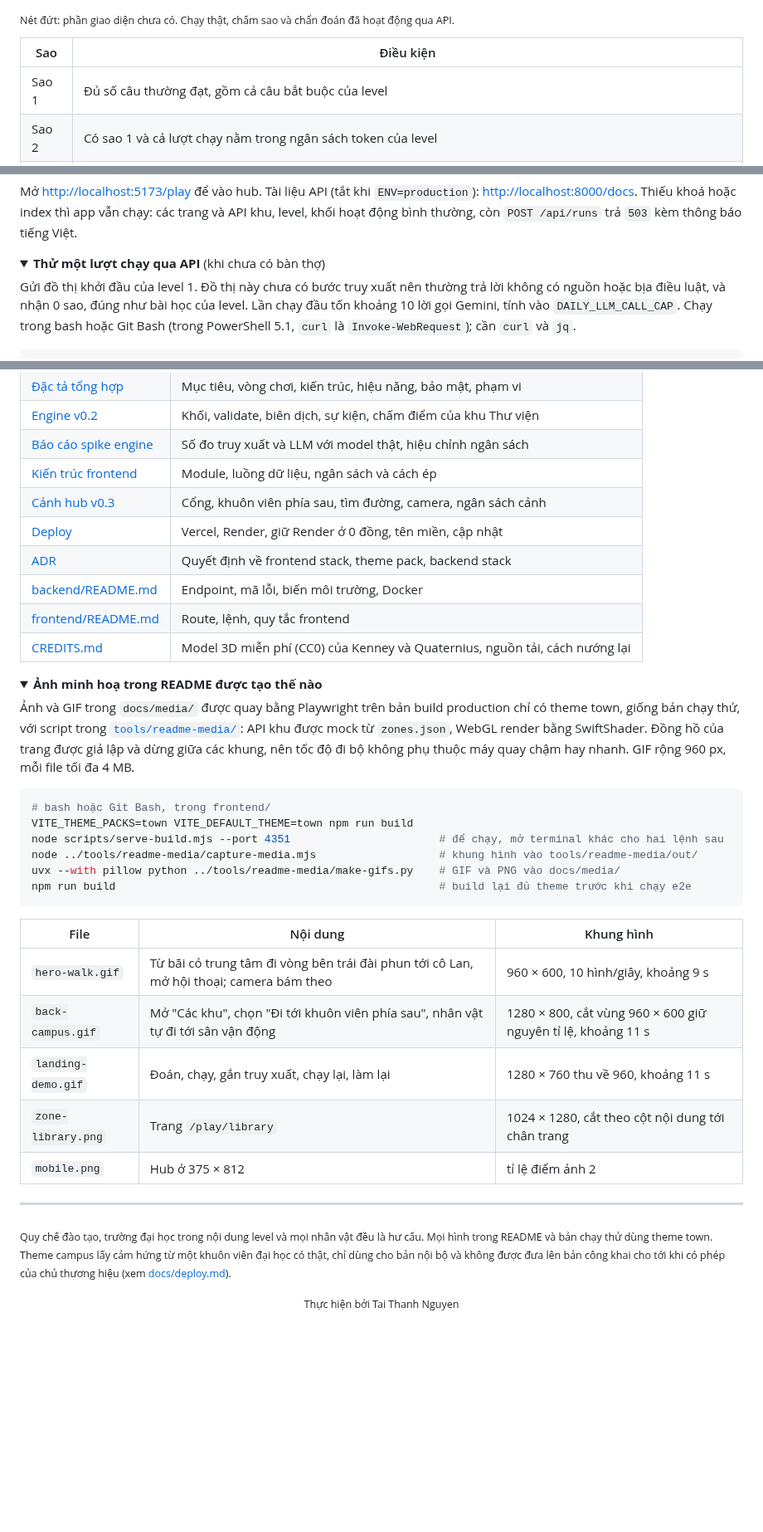
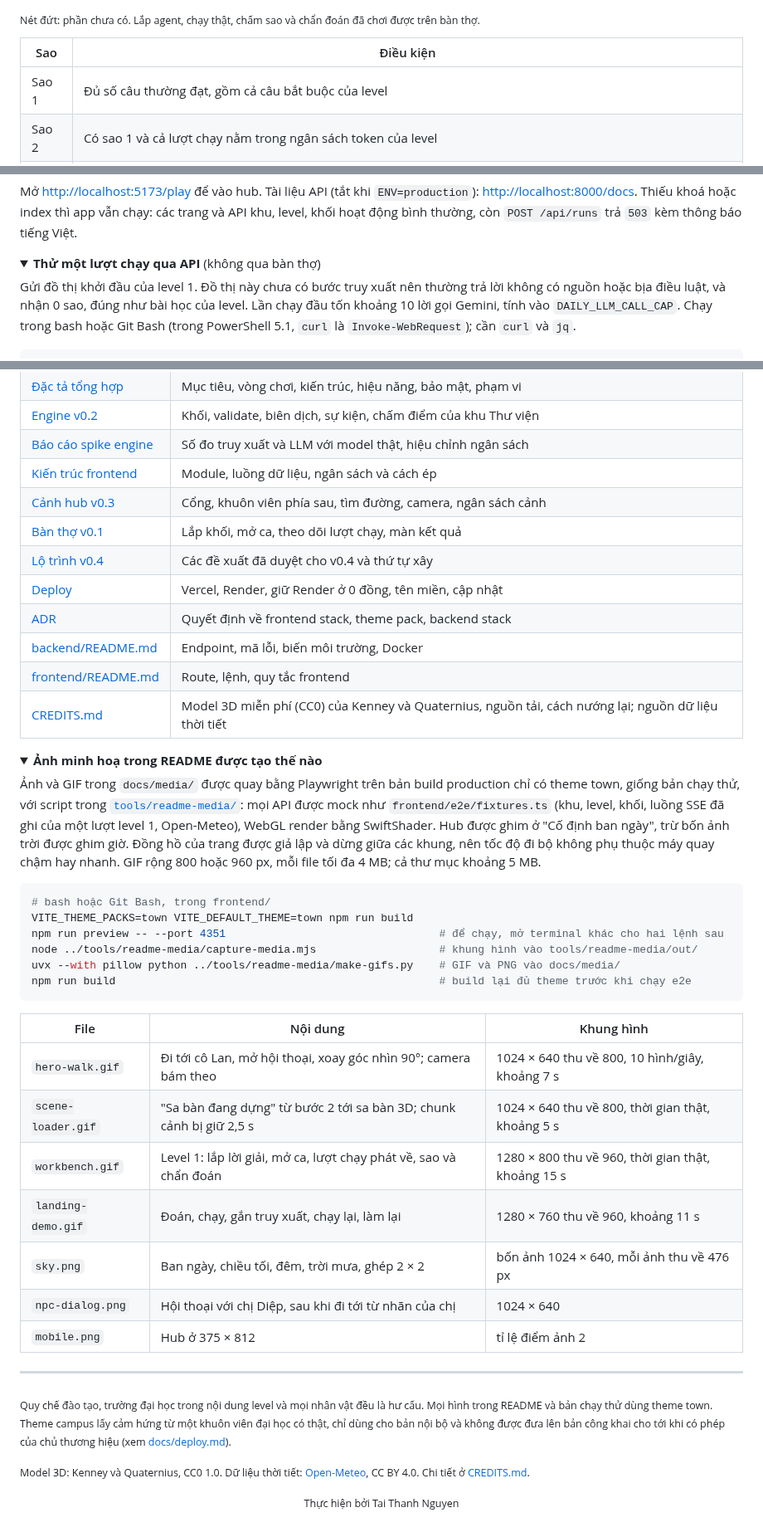
Before and after one commit to Tai-TZ/v-game, a Markdown page: README.md, 3 parts joined by grey strips. Shown at 83% size. Rendered like a GitHub page; folded sections open; blank space fills up the shorter version.

````diff
--- a/README.md
+++ b/README.md
@@ -102,6 +116,6 @@ flowchart LR
 ```
 
-<sub>Nét đứt: phần giao diện chưa có. Chạy thật, chấm sao và chẩn đoán đã hoạt động qua API.</sub>
+<sub>Nét đứt: phần chưa có. Lắp agent, chạy thật, chấm sao và chẩn đoán đã chơi được trên bàn thợ.</sub>
 
 | Sao | Điều kiện |
 |---|---|
@@ -161,7 +175,7 @@ Mở <http://localhost:5173/play> để vào hub. Tài liệu API (tắt khi `EN
 hoạt động bình thường, còn `POST /api/runs` trả `503` kèm thông báo tiếng Việt.
 
 <details>
-<summary><b>Thử một lượt chạy qua API</b> (khi chưa có bàn thợ)</summary>
+<summary><b>Thử một lượt chạy qua API</b> (không qua bàn thợ)</summary>
 
 Gửi đồ thị khởi đầu của level 1. Đồ thị này chưa có bước truy xuất nên thường trả lời không có nguồn
 hoặc bịa điều luật, và nhận 0 sao, đúng như bài học của level. Lần chạy đầu tốn khoảng 10 lời gọi Gemini, tính vào `DAILY_LLM_CALL_CAP`.
@@ -411,24 +428,28 @@ v-game/
 | [Báo cáo spike engine](docs/design/engine-spike-report.md) | Số đo truy xuất và LLM với model thật, hiệu chỉnh ngân sách |
 | [Kiến trúc frontend](docs/design/frontend-architecture.md) | Module, luồng dữ liệu, ngân sách và cách ép |
 | [Cảnh hub v0.3](docs/design/campus-scene-v0.3.md) | Cổng, khuôn viên phía sau, tìm đường, camera, ngân sách cảnh |
+| [Bàn thợ v0.1](docs/design/workbench-v0.1.md) | Lắp khối, mở ca, theo dõi lượt chạy, màn kết quả |
+| [Lộ trình v0.4](docs/design/roadmap-v0.4.md) | Các đề xuất đã duyệt cho v0.4 và thứ tự xây |
 | [Deploy](docs/deploy.md) | Vercel, Render, giữ Render ở 0 đồng, tên miền, cập nhật |
 | [ADR](docs/adr/) | Quyết định về frontend stack, theme pack, backend stack |
 | [backend/README.md](backend/README.md) | Endpoint, mã lỗi, biến môi trường, Docker |
 | [frontend/README.md](frontend/README.md) | Route, lệnh, quy tắc frontend |
-| [CREDITS.md](CREDITS.md) | Model 3D miễn phí (CC0) của Kenney và Quaternius, nguồn tải, cách nướng lại |
+| [CREDITS.md](CREDITS.md) | Model 3D miễn phí (CC0) của Kenney và Quaternius, nguồn tải, cách nướng lại; nguồn dữ liệu thời tiết |
 
 <details>
 <summary><b>Ảnh minh hoạ trong README được tạo thế nào</b></summary>
 
 Ảnh và GIF trong `docs/media/` được quay bằng Playwright trên bản build production chỉ có theme town,
-giống bản chạy thử, với script trong [`tools/readme-media/`](tools/readme-media/): API khu được mock từ
-`zones.json`, WebGL render bằng SwiftShader. Đồng hồ của trang được giả lập và dừng giữa các khung, nên
-tốc độ đi bộ không phụ thuộc máy quay chậm hay nhanh. GIF rộng 960 px, mỗi file tối đa 4 MB.
+giống bản chạy thử, với script trong [`tools/readme-media/`](tools/readme-media/): mọi API được mock như
+`frontend/e2e/fixtures.ts` (khu, level, khối, luồng SSE đã ghi của một lượt level 1, Open-Meteo), WebGL
+render bằng SwiftShader. Hub được ghim ở "Cố định ban ngày", trừ bốn ảnh trời được ghim giờ. Đồng hồ của
+trang được giả lập và dừng giữa các khung, nên tốc độ đi bộ không phụ thuộc máy quay chậm hay nhanh. GIF
+rộng 800 hoặc 960 px, mỗi file tối đa 4 MB; cả thư mục khoảng 5 MB.
 
 ```bash
 # bash hoặc Git Bash, trong frontend/
 VITE_THEME_PACKS=town VITE_DEFAULT_THEME=town npm run build
-node scripts/serve-build.mjs --port 4351                       # để chạy, mở terminal khác cho hai lệnh sau
+npm run preview -- --port 4351                                 # để chạy, mở terminal khác cho hai lệnh sau
 node ../tools/readme-media/capture-media.mjs                   # khung hình vào tools/readme-media/out/
 uvx --with pillow python ../tools/readme-media/make-gifs.py    # GIF và PNG vào docs/media/
 npm run build                                                  # build lại đủ theme trước khi chạy e2e
@@ -436,10 +457,12 @@ npm run build                                                  # build lại đ
 
 | File | Nội dung | Khung hình |
 |---|---|---|
-| `hero-walk.gif` | Từ bãi cỏ trung tâm đi vòng bên trái đài phun tới cô Lan, mở hội thoại; camera bám theo | 960 × 600, 10 hình/giây, khoảng 9 s |
-| `back-campus.gif` | Mở "Các khu", chọn "Đi tới khuôn viên phía sau", nhân vật tự đi tới sân vận động | 1280 × 800, cắt vùng 960 × 600 giữ nguyên tỉ lệ, khoảng 11 s |
+| `hero-walk.gif` | Đi tới cô Lan, mở hội thoại, xoay góc nhìn 90°; camera bám theo | 1024 × 640 thu về 800, 10 hình/giây, khoảng 7 s |
+| `scene-loader.gif` | "Sa bàn đang dựng" từ bước 2 tới sa bàn 3D; chunk cảnh bị giữ 2,5 s | 1024 × 640 thu về 800, thời gian thật, khoảng 5 s |
+| `workbench.gif` | Level 1: lắp lời giải, mở ca, lượt chạy phát về, sao và chẩn đoán | 1280 × 800 thu về 960, thời gian thật, khoảng 15 s |
 | `landing-demo.gif` | Đoán, chạy, gắn truy xuất, chạy lại, làm lại | 1280 × 760 thu về 960, khoảng 11 s |
-| `zone-library.png` | Trang `/play/library` | 1024 × 1280, cắt theo cột nội dung tới chân trang |
+| `sky.png` | Ban ngày, chiều tối, đêm, trời mưa, ghép 2 × 2 | bốn ảnh 1024 × 640, mỗi ảnh thu về 476 px |
+| `npc-dialog.png` | Hội thoại với chị Diệp, sau khi đi tới từ nhãn của chị | 1024 × 640 |
 | `mobile.png` | Hub ở 375 × 812 | tỉ lệ điểm ảnh 2 |
 
 </details>
@@ -448,4 +471,6 @@ npm run build                                                  # build lại đ
 
 <sub>Quy chế đào tạo, trường đại học trong nội dung level và mọi nhân vật đều là hư cấu. Mọi hình trong README và bản chạy thử dùng theme town. Theme campus lấy cảm hứng từ một khuôn viên đại học có thật, chỉ dùng cho bản nội bộ và không được đưa lên bản công khai cho tới khi có phép của chủ thương hiệu (xem <a href="docs/deploy.md">docs/deploy.md</a>).</sub>
 
+<sub>Model 3D: Kenney và Quaternius, CC0 1.0. Dữ liệu thời tiết: <a href="https://open-meteo.com/">Open-Meteo</a>, CC BY 4.0. Chi tiết ở <a href="CREDITS.md">CREDITS.md</a>.</sub>
+
 <p align="center"><sub>Thực hiện bởi Tai Thanh Nguyen</sub></p>
````
Also changed, not shown: other parts of README.md (+47 -30 lines), CREDITS.md (+7 -1 lines).
